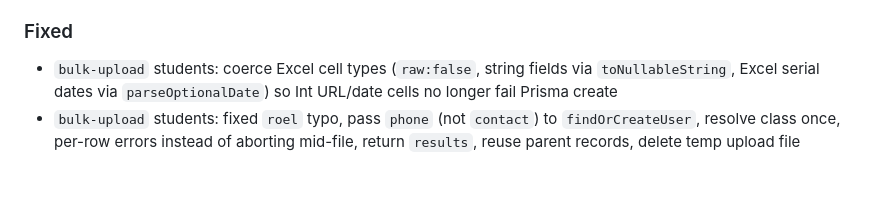
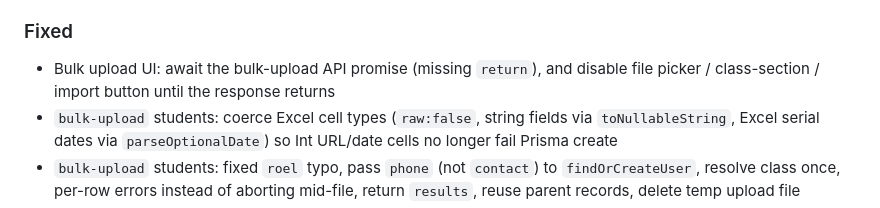
Before and after one commit to Jatin917/erp, a Markdown page: CHANGELOG.md, the part around the change. GitHub-like rendering; blank space fills up the shorter version.

```diff
--- a/CHANGELOG.md
+++ b/CHANGELOG.md
@@ -15,6 +15,7 @@ All notable changes documented per [Keep a Changelog](https://keepachangelog.com
 - `assign-permission` and `user-permissions/:userId` are tenant-scoped: non-ALL grantors can only view/modify users belonging to their accessible branches
 
 ### Fixed
+- Bulk upload UI: await the bulk-upload API promise (missing `return`), and disable file picker / class-section / import button until the response returns
 - `bulk-upload` students: coerce Excel cell types (`raw:false`, string fields via `toNullableString`, Excel serial dates via `parseOptionalDate`) so Int URL/date cells no longer fail Prisma create
 - `bulk-upload` students: fixed `roel` typo, pass `phone` (not `contact`) to `findOrCreateUser`, resolve class once, per-row errors instead of aborting mid-file, return `results`, reuse parent records, delete temp upload file
 - `create-student` now passes `phone` to `findOrCreateUser` and reuses existing father/mother Parent rows
```
